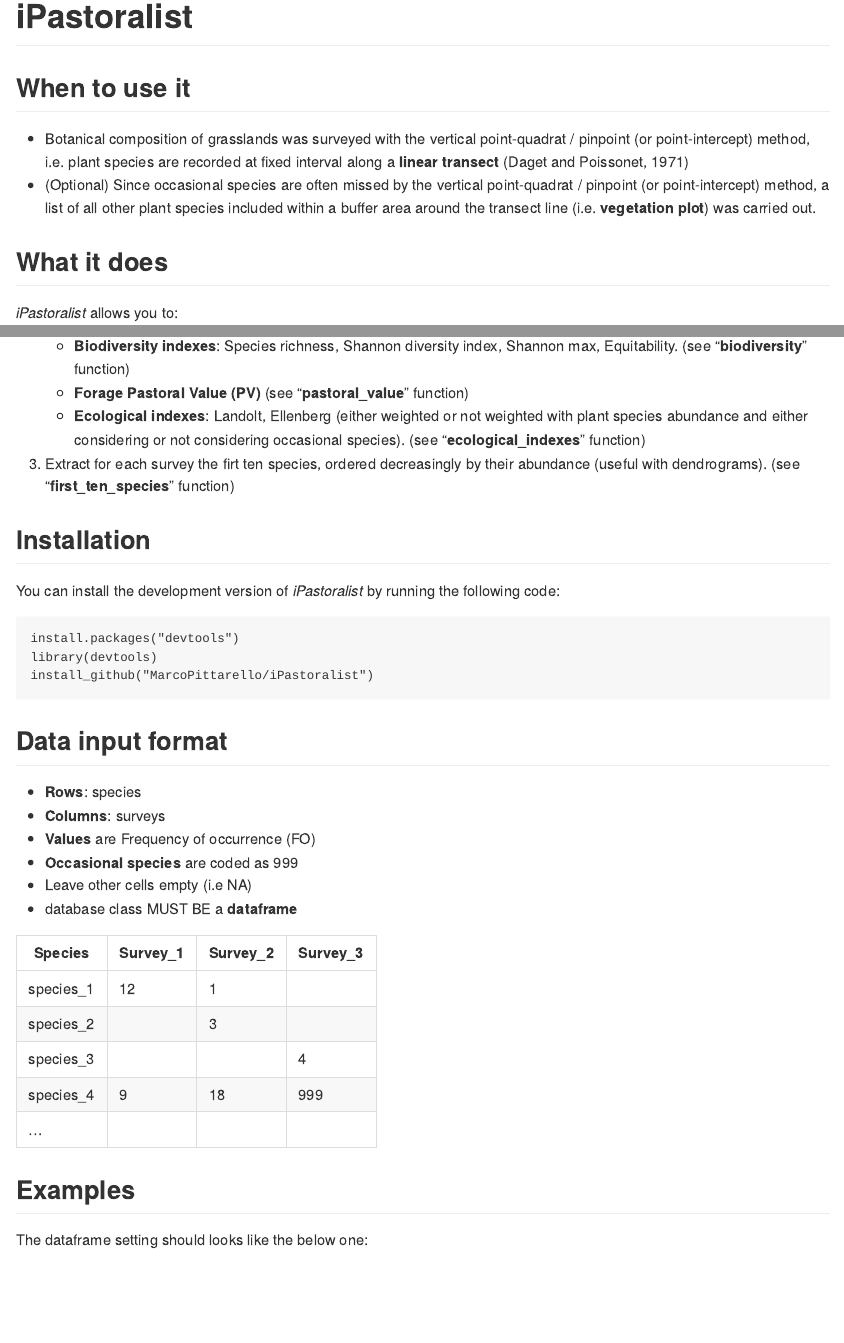
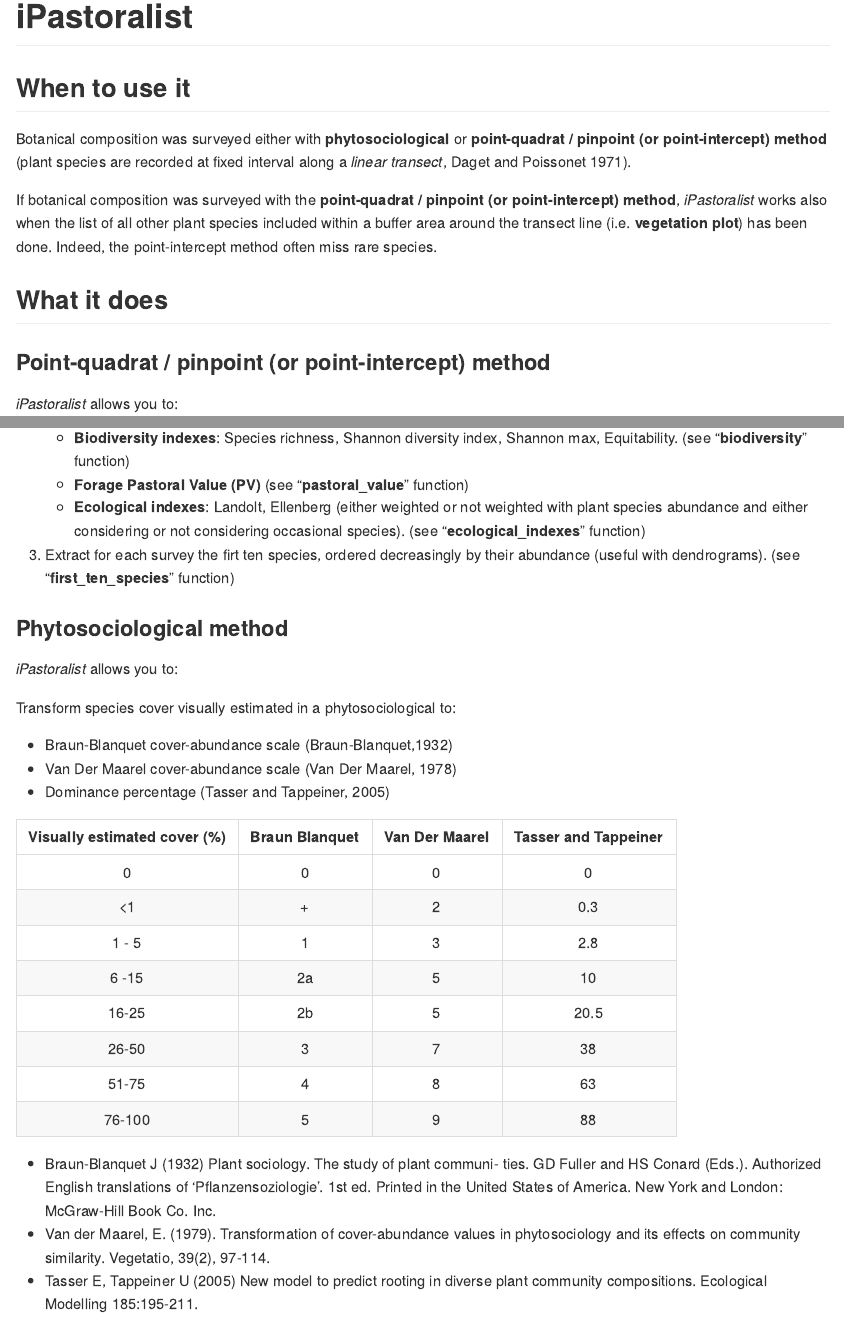
Before and after one commit to MarcoPittarello/iPastoralist, an R Markdown document (README.Rmd): the page in a window 1100 px wide, from its top, and a second part further down, joined at a grey line. The pictures show the output file README.md that the author committed with the source, drawn offline in the style of GitHub.

Commit message:
- Integration of Phytocover function descrition in the readme file

```diff
--- a/README.Rmd
+++ b/README.Rmd
@@ -22,7 +22,8 @@
 
 ## **When to use it**
 
-* Botanical composition of grasslands was surveyed with the vertical point-quadrat / pinpoint (or point‐intercept) method, i.e. plant species are recorded at fixed interval along a **linear transect** (Daget and Poissonet, 1971)
-* (Optional) Since occasional species are often missed by the vertical point-quadrat / pinpoint (or point‐intercept) method, a list of all other plant species included within a buffer area around the transect line (i.e. **vegetation plot**) was carried out.
+Botanical composition was surveyed either with **phytosociological** or **point-quadrat / pinpoint (or point‐intercept) method** (plant species are recorded at fixed interval along a *linear transect*, Daget and Poissonet 1971).
+
+If botanical composition was surveyed with the **point-quadrat / pinpoint (or point‐intercept) method**, *iPastoralist* works also when the list of all other plant species included within a buffer area around the transect line (i.e. **vegetation plot**) has been done. Indeed, the point-intercept method often miss rare species.
 
 ## **What it does**
@@ -42,6 +45,33 @@
     + **Ecological indexes**: Landolt, Ellenberg (either weighted or not weighted with plant species abundance and either considering or not considering occasional species). (see "**ecological_indexes**" function)
 
 3. Extract for each survey the firt ten species, ordered decreasingly by their abundance (useful with dendrograms). (see "**first_ten_species**" function)
+
+
+### **Phytosociological method**
+
+*iPastoralist* allows you to:
+
+Transform species cover visually estimated in a phytosociological to:
+
+ * Braun-Blanquet cover-abundance scale (Braun-Blanquet,1932)
+ * Van Der Maarel cover-abundance scale (Van Der Maarel, 1978)
+ * Dominance percentage (Tasser and Tappeiner, 2005)
+
+| Visually estimated cover (%)| Braun Blanquet | Van Der Maarel  | Tasser and Tappeiner|
+ | :-------------------: |:-------:| :------:|:------:|
+ | 0| 0 | 0 | 0 |
+ | <1|+| 2 | 0.3 |
+ |1 - 5|  1 | 3 | 2.8 |
+ | 6 -15| 2a  | 5 | 10 |
+ |16-25| 2b | 5 | 20.5 |
+ |26-50| 3 |7  | 38  |
+ |51-75| 4  | 8 | 63 |
+ |76-100| 5  | 9  | 88 |
+
+
+* Braun-Blanquet J (1932) Plant sociology. The study of plant communi- ties. GD Fuller and HS Conard (Eds.). Authorized English translations of 'Pflanzensoziologie'. 1st ed. Printed in the United States of America. New York and London: McGraw-Hill Book Co. Inc.\cr
+* Van der Maarel, E. (1979). Transformation of cover-abundance values in phytosociology and its effects on community similarity. Vegetatio, 39(2), 97-114.\cr
+* Tasser E, Tappeiner U (2005) New model to predict rooting in diverse plant community compositions. Ecological Modelling 185:195-211.\cr
 
 
 ## Installation
```
Also changed, not shown: README.md, README.Rmd (2 more changed lines).
